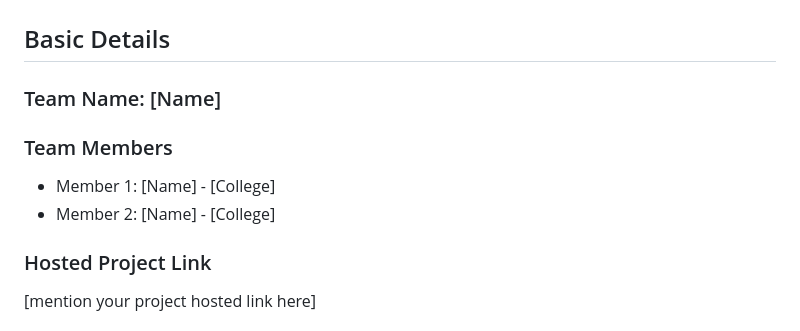
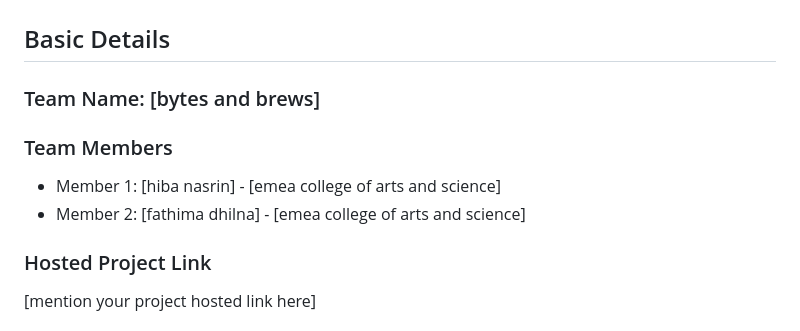
Before and after one commit to laikhatahrein-cyber/bytes-brews, a Markdown page: readme.md, the part around the change. Rendered like a GitHub page.

Commit message:
Update project details and team information in README

```diff
--- a/readme.md
+++ b/readme.md
@@ -6,11 +6,11 @@
 
 ## Basic Details
 
-### Team Name: [Name]
+### Team Name: [bytes and brews]
 
 ### Team Members
-- Member 1: [Name] - [College]
-- Member 2: [Name] - [College]
+- Member 1: [hiba nasrin] - [emea college of arts and science]
+- Member 2: [fathima dhilna] - [emea college of arts and science]
 
 ### Hosted Project Link
 [mention your project hosted link here]
```
